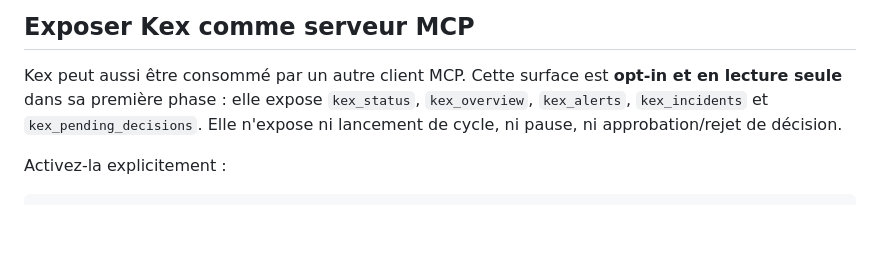
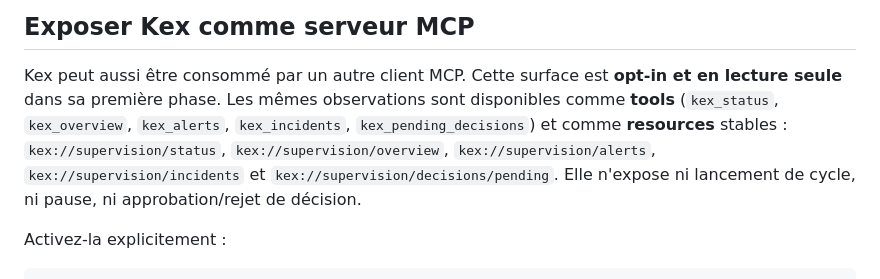
Before and after one commit to devdownin/Kex-agent-ai, a Markdown page: docs/MCP.md, the part around the change. Drawn GitHub-style; blank space fills up the shorter version.

Commit message:
docs(mcp): document supervision resources

```diff
--- a/docs/MCP.md
+++ b/docs/MCP.md
@@ -233,8 +233,10 @@ sans redémarrer l'agent.
 ## Exposer Kex comme serveur MCP
 
 Kex peut aussi être consommé par un autre client MCP. Cette surface est **opt-in et en lecture seule**
-dans sa première phase : elle expose `kex_status`, `kex_overview`, `kex_alerts`,
-`kex_incidents` et `kex_pending_decisions`. Elle n'expose ni lancement de cycle, ni pause, ni
+dans sa première phase. Les mêmes observations sont disponibles comme **tools** (`kex_status`, `kex_overview`,
+`kex_alerts`, `kex_incidents`, `kex_pending_decisions`) et comme **resources** stables :
+`kex://supervision/status`, `kex://supervision/overview`, `kex://supervision/alerts`,
+`kex://supervision/incidents` et `kex://supervision/decisions/pending`. Elle n'expose ni lancement de cycle, ni pause, ni
 approbation/rejet de décision.
 
 Activez-la explicitement :
```
